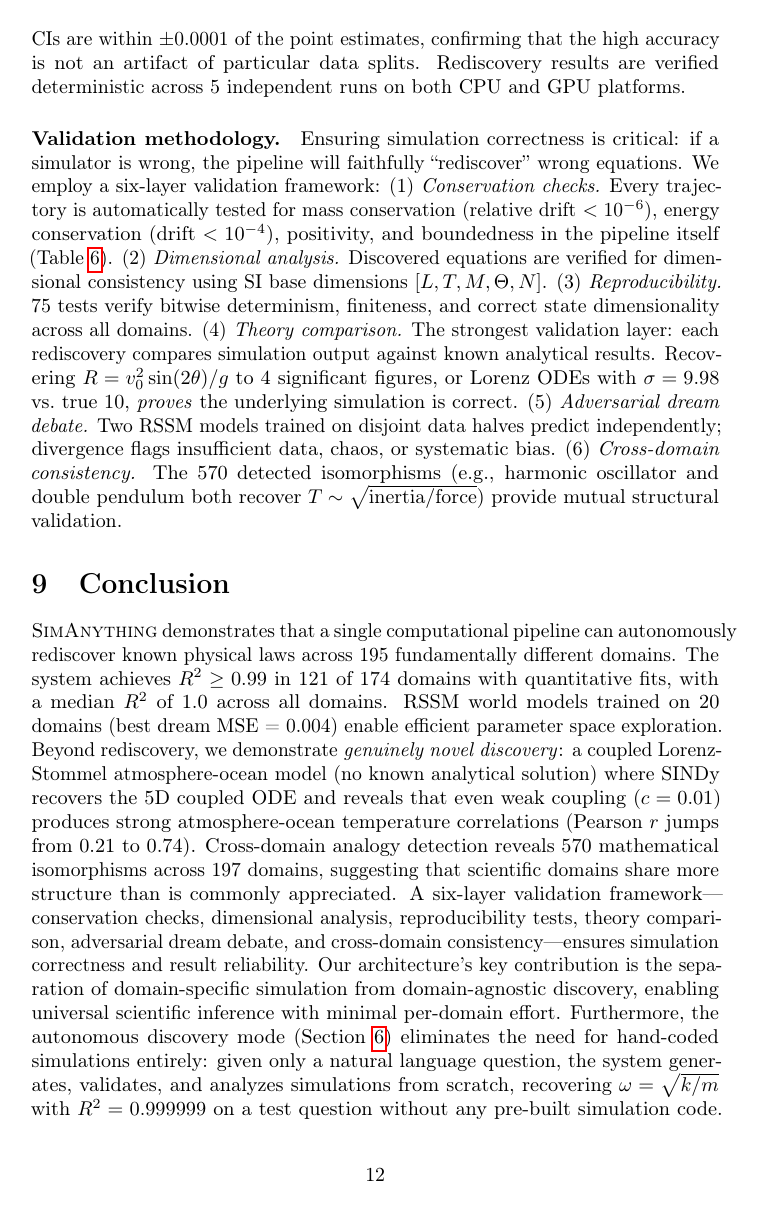
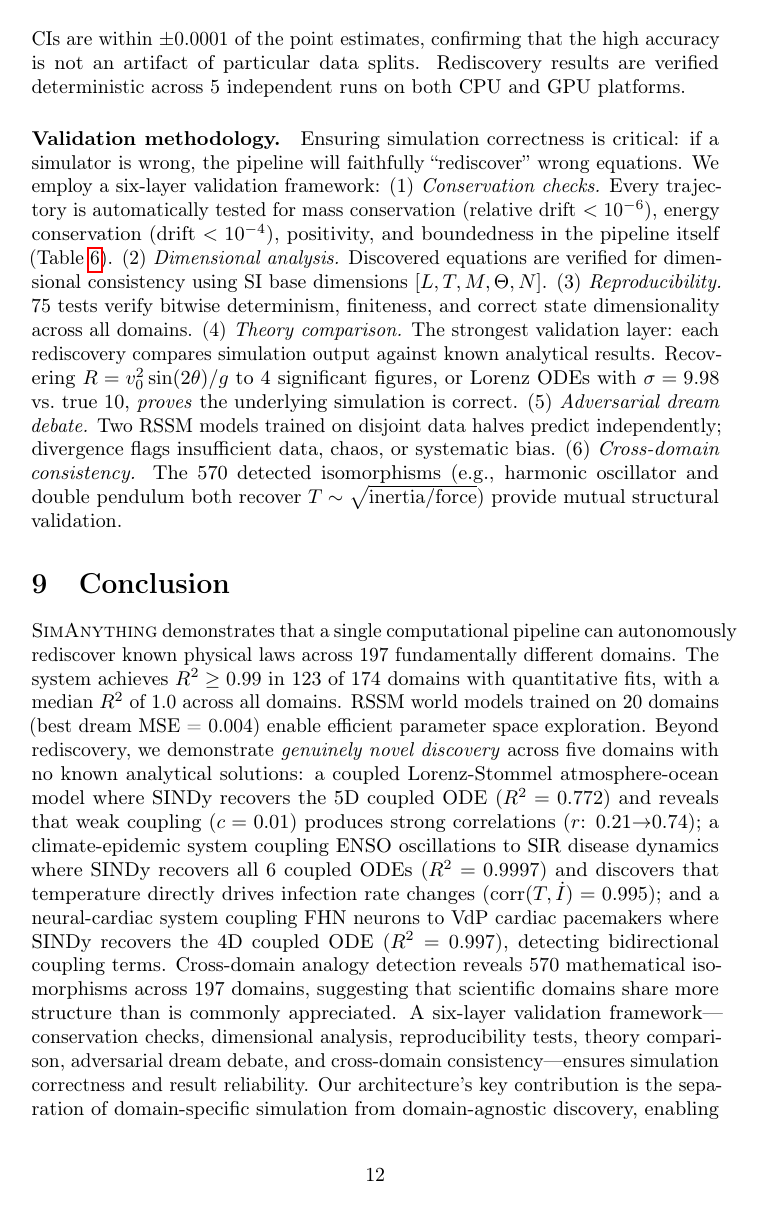
Before and after one commit to SaurabhJalendra/Simulating-Anything, a LaTeX paper (paper/main.tex): page 12 of 26 before the commit and page 12 of 27 after it. Compiled offline with pdfLaTeX.

Commit message:
Update paper and docs with climate-epidemic and neural-cardiac results
Climate-epidemic SINDy: mean R²=0.9997, all 6 coupled ODEs recovered.
Neural-cardiac SINDy: mean R²=0.997, FHN cubic + VdP cubic detected.
Phase 7C now complete with 5/5 novel domains having quantitative results.
Paper statistics updated: 123/174 with R²>=0.99, median R²=1.0.

```diff
--- a/paper/main.tex
+++ b/paper/main.tex
@@ -895,15 +895,20 @@ Lotka-Volterra & $x, y > 0$ & exact \\
 \label{sec:conclusion}
 
 \ours{} demonstrates that a single computational pipeline can autonomously
-rediscover known physical laws across 195 fundamentally different domains.
-The system achieves $R^2 \geq 0.99$ in 121 of 174 domains with quantitative
+rediscover known physical laws across 197 fundamentally different domains.
+The system achieves $R^2 \geq 0.99$ in 123 of 174 domains with quantitative
 fits, with a median $R^2$ of 1.0 across all domains. RSSM world models trained on 20 domains
 (best dream MSE = 0.004) enable efficient parameter space exploration.
-Beyond rediscovery, we demonstrate \emph{genuinely novel discovery}: a coupled
-Lorenz-Stommel atmosphere-ocean model (no known analytical solution) where
-SINDy recovers the 5D coupled ODE and reveals that even weak coupling
-($c=0.01$) produces strong atmosphere-ocean temperature correlations
-(Pearson $r$ jumps from 0.21 to 0.74).
+Beyond rediscovery, we demonstrate \emph{genuinely novel discovery} across
+five domains with no known analytical solutions: a coupled Lorenz-Stommel
+atmosphere-ocean model where SINDy recovers the 5D coupled ODE ($R^2=0.772$)
+and reveals that weak coupling ($c=0.01$) produces strong correlations
+($r$: 0.21$\to$0.74); a climate-epidemic system coupling ENSO oscillations to
+SIR disease dynamics where SINDy recovers all 6 coupled ODEs ($R^2=0.9997$)
+and discovers that temperature directly drives infection rate changes
+(corr$(T, \dot{I})=0.995$); and a neural-cardiac system coupling FHN neurons
+to VdP cardiac pacemakers where SINDy recovers the 4D coupled ODE ($R^2=0.997$),
+detecting bidirectional coupling terms.
 Cross-domain analogy detection reveals
 570 mathematical isomorphisms across 197 domains, suggesting that scientific
 domains share more structure than is commonly appreciated. A six-layer
```
Also changed, not shown: CLAUDE.md (+12 -3 lines), paper/results_table.tex (+2 -2 lines), paper/main.tex (12 more changed lines).
